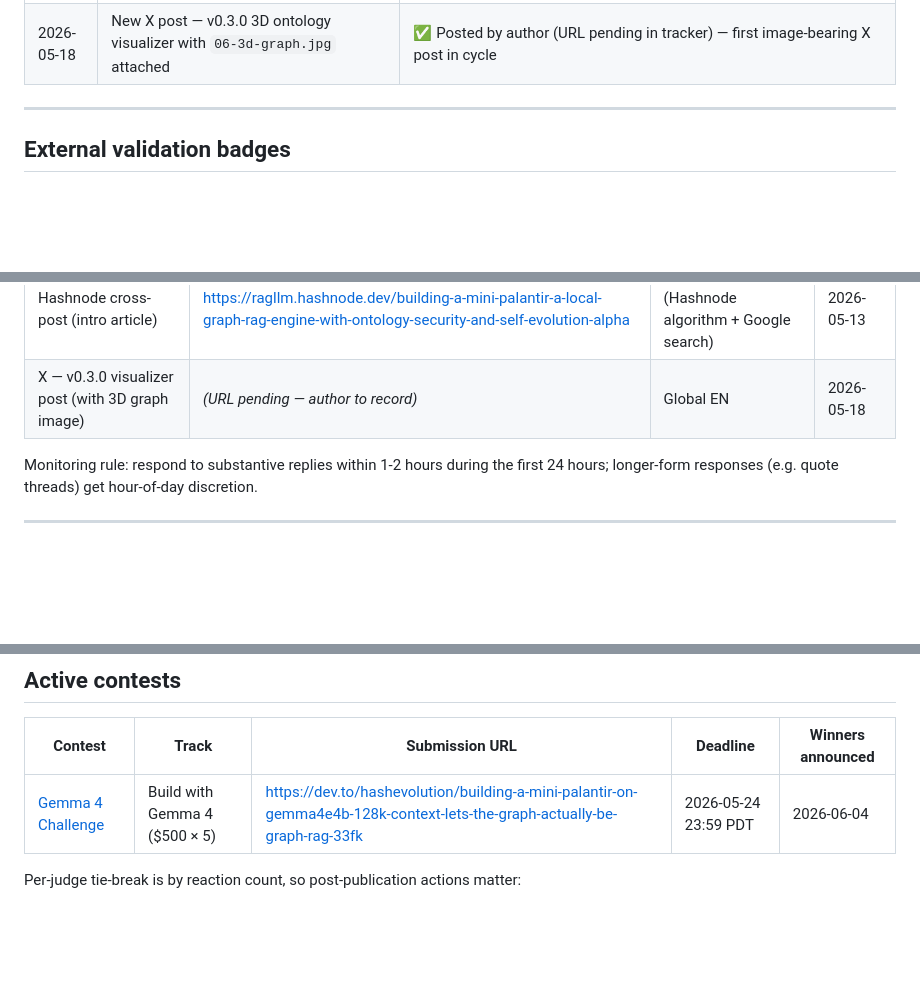
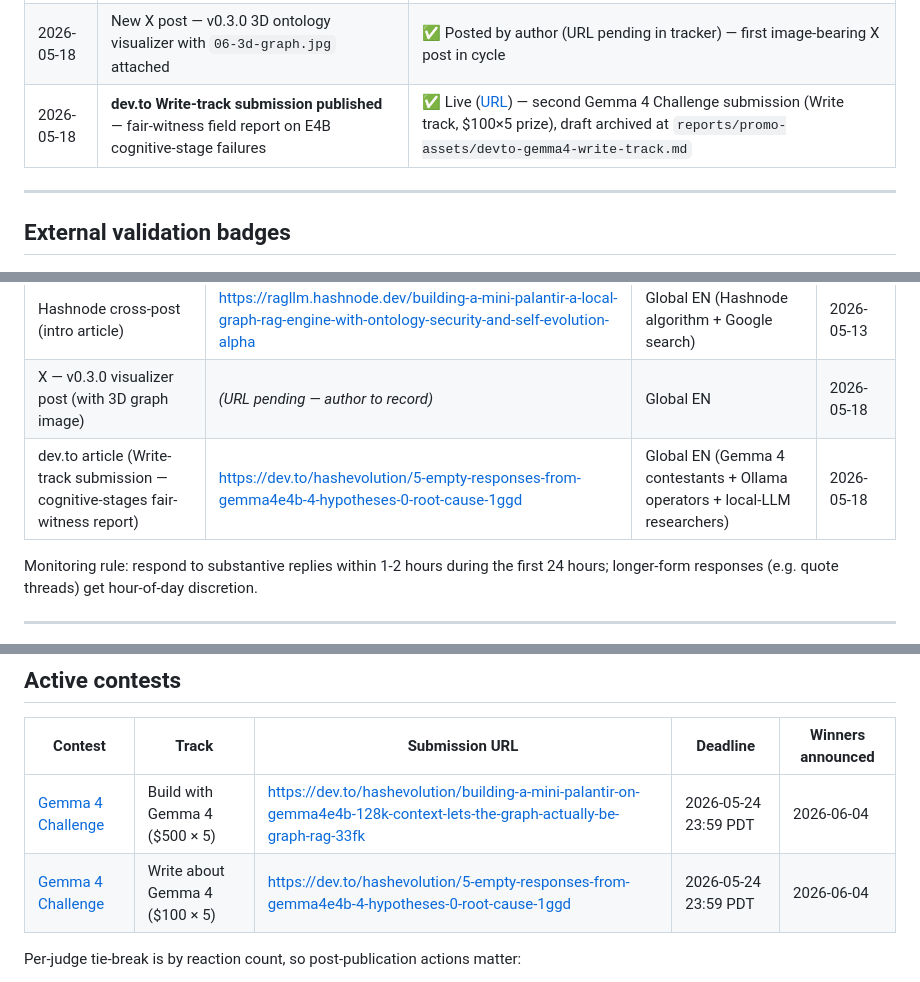
Before and after one commit to 222315AIS/James-RAG-Evol, a Markdown page: reports/promo-assets/launch-tracker.md, 3 parts joined by grey strips. Rendered like a GitHub page; blank space fills up the shorter version.

Commit message:
docs(promo): record dev.to Write-track Gemma 4 submission in tracker (#310)
Author published the Write-track companion submission on 2026-05-18:
https://dev.to/hashevolution/5-empty-responses-from-gemma4e4b-4-hypotheses-0-root-cause-1ggd

Title "5 empty responses from gemma4:e4b. 4 hypotheses. 0 root cause.",
draft archived at reports/promo-assets/devto-gemma4-write-track.md.

Tracker updates:

1. Status snapshot — new row for 2026-05-18 Write-track publication.

2. Social posts table — new row pointing to the Write-track URL;
   audience widened to "Gemma 4 contestants + Ollama operators +
   local-LLM researchers" since the eval question explicitly targets
   Ollama / Gemma 4 / JSON-output prompts.

3. Active contests — Gemma 4 Challenge now has two rows: the original
   Build-track ($500 x 5, model-choice rationale piece) and the new
   Write-track ($100 x 5, cognitive-stages fair-witness report). Same
   author, two articles, two non-overlapping perspectives — challenge
   rules explicitly permit multiple submissions across prompts.

4. Cycle close criteria — new ✅ for the second Gemma 4 submission.

The Write-track piece is a deliberate counterweight to the Build-track
one: Build defended the model choice, Write documents where the same
model runs out of room on the v0.3 cognitive layer's meta stages.
Same eval data the open eval report (PR #307) was built on; the dev.to
piece is the fair-witness summary aimed at external operators.

No code touched. CLAUDE.md rule 2 (bench numbers) does not apply.

https://claude.ai/code/session_014DqsVaKno8oBgHi46cKGUV

Co-authored-by: Claude <noreply@anthropic.com>

```diff
--- a/reports/promo-assets/launch-tracker.md
+++ b/reports/promo-assets/launch-tracker.md
@@ -36,6 +36,7 @@
 | 2026-05-17 | Author dev.to Gemma 4 article — self-reply with bidirectional cross-reference to Ali's article | 🟡 Comment body drafted (see archive note below); awaiting author publication |
 | 2026-05-18 | **6 promo screenshots + README hero image landed on main (PR #304)** | ✅ `reports/promo-assets/screenshots/` — 01 memory-status, 02 intent-engineering, 03 chat-graph-paths, 04 personality-radar, 05 knowledge-tracker, 06 3d-graph. Hero on both `README.md` and `README.ko.md`. Visual-trust gap closed |
 | 2026-05-18 | New X post — v0.3.0 3D ontology visualizer with `06-3d-graph.jpg` attached | ✅ Posted by author (URL pending in tracker) — first image-bearing X post in cycle |
+| 2026-05-18 | **dev.to Write-track submission published** — fair-witness field report on E4B cognitive-stage failures | ✅ Live ([URL](https://dev.to/hashevolution/5-empty-responses-from-gemma4e4b-4-hypotheses-0-root-cause-1ggd)) — second Gemma 4 Challenge submission (Write track, $100×5 prize), draft archived at `reports/promo-assets/devto-gemma4-write-track.md` |
 
 ---
 
@@ -69,6 +70,7 @@ Three independent curators, three independent review pipelines. One acceptance i
 | dev.to article (Gemma 4 Challenge submission) | https://dev.to/hashevolution/building-a-mini-palantir-on-gemma4e4b-128k-context-lets-the-graph-actually-be-graph-rag-33fk | Global EN (Gemma 4 contestants + judges) | 2026-05-12 |
 | Hashnode cross-post (intro article) | https://ragllm.hashnode.dev/building-a-mini-palantir-a-local-graph-rag-engine-with-ontology-security-and-self-evolution-alpha | Global EN (Hashnode algorithm + Google search) | 2026-05-13 |
 | X — v0.3.0 visualizer post (with 3D graph image) | _(URL pending — author to record)_ | Global EN | 2026-05-18 |
+| dev.to article (Write-track submission — cognitive-stages fair-witness report) | https://dev.to/hashevolution/5-empty-responses-from-gemma4e4b-4-hypotheses-0-root-cause-1ggd | Global EN (Gemma 4 contestants + Ollama operators + local-LLM researchers) | 2026-05-18 |
 
 Monitoring rule: respond to substantive replies within 1-2 hours during the first 24 hours; longer-form responses (e.g. quote threads) get hour-of-day discretion.
 
@@ -105,6 +107,7 @@ Recommended hours:
 | Contest | Track | Submission URL | Deadline | Winners announced |
 |---|---|---|---|---|
 | [Gemma 4 Challenge](https://dev.to/challenges/google-gemma-2026-05-06) | Build with Gemma 4 ($500 × 5) | https://dev.to/hashevolution/building-a-mini-palantir-on-gemma4e4b-128k-context-lets-the-graph-actually-be-graph-rag-33fk | 2026-05-24 23:59 PDT | 2026-06-04 |
+| [Gemma 4 Challenge](https://dev.to/challenges/google-gemma-2026-05-06) | Write about Gemma 4 ($100 × 5) | https://dev.to/hashevolution/5-empty-responses-from-gemma4e4b-4-hypotheses-0-root-cause-1ggd | 2026-05-24 23:59 PDT | 2026-06-04 |
 
 Per-judge tie-break is by reaction count, so post-publication actions matter:
 
```
Also changed, not shown: other parts of reports/promo-assets/launch-tracker.md (+1 -0 lines).
